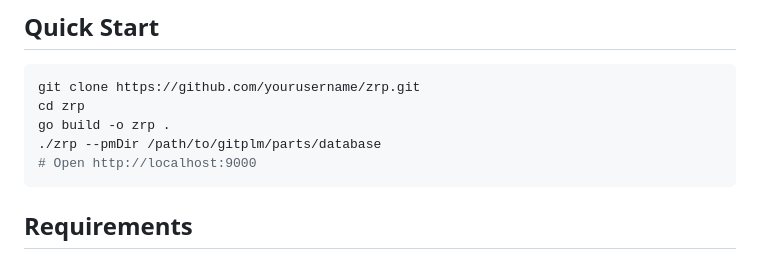
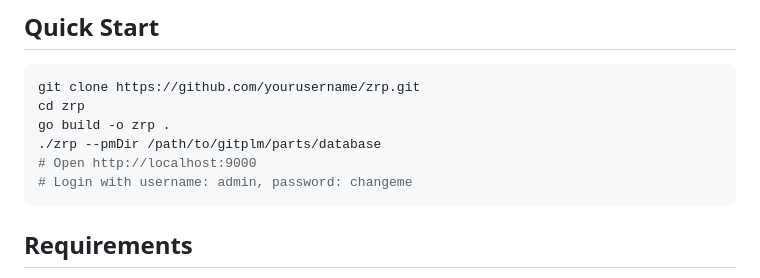
Before and after one commit to einapoli1/zrp, a Markdown page: README.md, the part around the change. Drawn GitHub-style.

Commit message:
document login credentials

````diff
--- a/README.md
+++ b/README.md
@@ -73,6 +73,7 @@ cd zrp
 go build -o zrp .
 ./zrp --pmDir /path/to/gitplm/parts/database
 # Open http://localhost:9000
+# Login with username: admin, password: changeme
 ```
 
 ## Requirements
````
